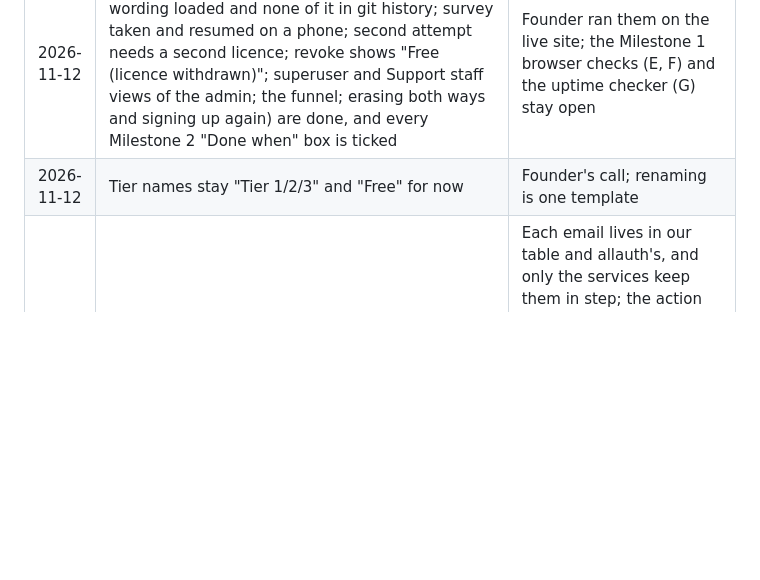
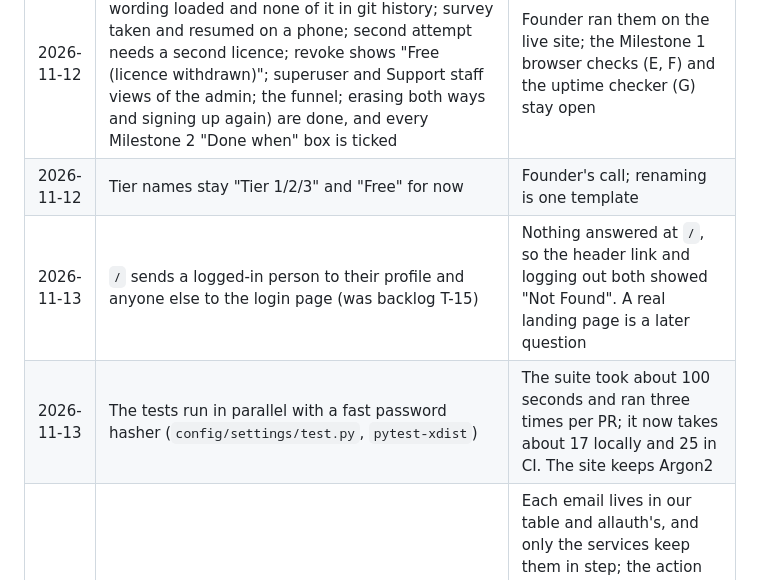
Before and after one commit to Sohum-Gupta/AccelerareMVP, a Markdown page: docs/05-build-plan.md, the part around the change. Drawn GitHub-style; blank space fills up the shorter version.

```diff
--- a/docs/05-build-plan.md
+++ b/docs/05-build-plan.md
@@ -640,6 +640,8 @@ Moved on 2026-11-12 to `06-backlog.md`, the one list of open tasks and parked de
 | 2026-11-12 | SSH exposure is revisited in Milestone 7 | Key-only SSH is an acceptable risk for the trial |
 | 2026-11-12 | Milestone 2's live checks (tasklist parts A to D: real wording loaded and none of it in git history; survey taken and resumed on a phone; second attempt needs a second licence; revoke shows "Free (licence withdrawn)"; superuser and Support staff views of the admin; the funnel; erasing both ways and signing up again) are done, and every Milestone 2 "Done when" box is ticked | Founder ran them on the live site; the Milestone 1 browser checks (E, F) and the uptime checker (G) stay open |
 | 2026-11-12 | Tier names stay "Tier 1/2/3" and "Free" for now | Founder's call; renaming is one template |
+| 2026-11-13 | `/` sends a logged-in person to their profile and anyone else to the login page (was backlog T-15) | Nothing answered at `/`, so the header link and logging out both showed "Not Found". A real landing page is a later question |
+| 2026-11-13 | The tests run in parallel with a fast password hasher (`config/settings/test.py`, `pytest-xdist`) | The suite took about 100 seconds and ran three times per PR; it now takes about 17 locally and 25 in CI. The site keeps Argon2 |
 | 2026-10-18 | allauth's "Email addresses" admin page (now under "Login (allauth)") is read-only; only its "mark verified" action stays | Each email lives in our table and allauth's, and only the services keep them in step; the action fires allauth's signal so our contact point is verified too, and while SES is sandboxed it is the only way to verify an address that cannot get mail |
 | 2026-10-10 | Milestone 2 ends with PR 11: the founder's live checks as one tasklist, then a docs-only PR that ticks the boxes | All the code is done; what remains needs the live site and a real phone |
 | 2026-10-10 | Caddy refuses request bodies over 5 MB, and `deploy.sh` reloads Caddy on every deploy | Without a limit Django streams a large upload to disk before any view can check it; the deploy never restarted Caddy, so a Caddyfile change would not have applied |
```
Also changed, not shown: docs/06-backlog.md (+14 -7 lines).
